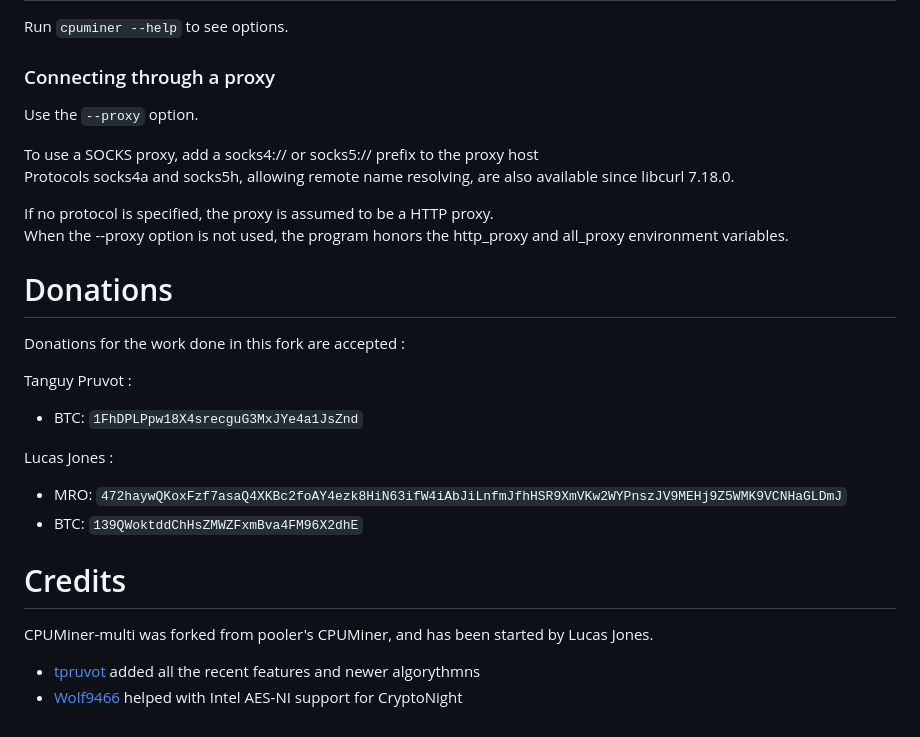
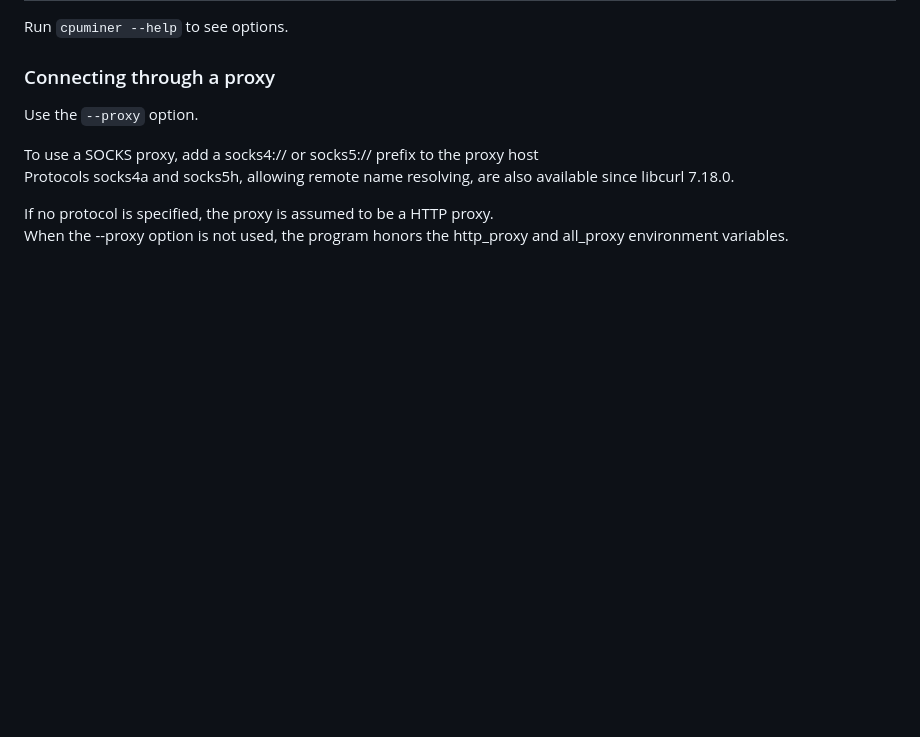
Before and after one commit to pichetx/auto-run-cpuminer, a Markdown page: README.md, the part around the change. Drawn GitHub-style; blank space fills up the shorter version.

```diff
--- a/README.md
+++ b/README.md
@@ -239,20 +239,3 @@ Protocols socks4a and socks5h, allowing remote name resolving, are also availabl
 
 If no protocol is specified, the proxy is assumed to be a HTTP proxy.
 When the --proxy option is not used, the program honors the http_proxy and all_proxy environment variables.
-
-Donations
-=========
-Donations for the work done in this fork are accepted :
-
-Tanguy Pruvot :
-* BTC: `1FhDPLPpw18X4srecguG3MxJYe4a1JsZnd`
-
-Lucas Jones :
-* MRO: `472haywQKoxFzf7asaQ4XKBc2foAY4ezk8HiN63ifW4iAbJiLnfmJfhHSR9XmVKw2WYPnszJV9MEHj9Z5WMK9VCNHaGLDmJ`
-* BTC: `139QWoktddChHsZMWZFxmBva4FM96X2dhE`
-
-Credits
-=======
-CPUMiner-multi was forked from pooler's CPUMiner, and has been started by Lucas Jones.
-* [tpruvot](https://github.com/tpruvot) added all the recent features and newer algorythmns
-* [Wolf9466](https://github.com/wolf9466) helped with Intel AES-NI support for CryptoNight
```
